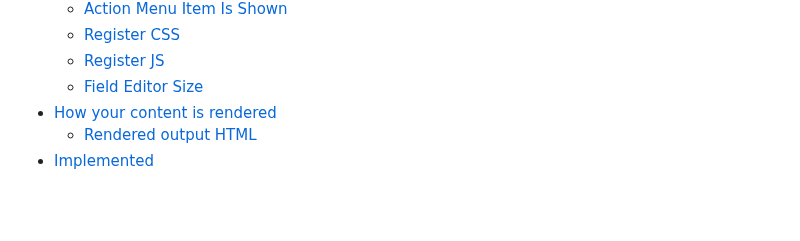
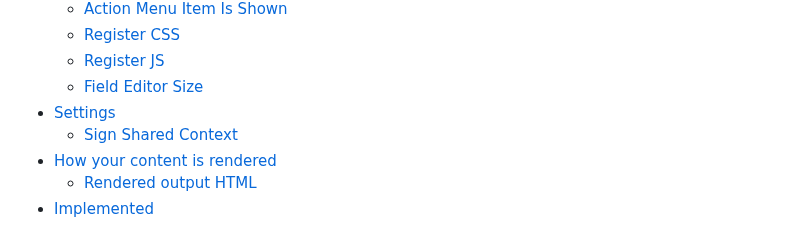
Before and after one commit to Nigel2392/wagtail_fedit, a Markdown page: README.md, the part around the change. Rendered like a GitHub page; blank space fills up the shorter version.

Commit message:
Add TOC links for settings

```diff
--- a/README.md
+++ b/README.md
@@ -26,6 +26,8 @@ Wagtail FEdit is a library to allow your Wagtail pages and content-blocks to be
   - [Register CSS](#wagtail_feditregister_css)
   - [Register JS](#wagtail_feditregister_js)
   - [Field Editor Size](#wagtail_feditfield_editor_size)
+- [Settings](#settings)
+  - [Sign Shared Context](#wagtail_fedit_sign_shared_context)
 - [How your content is rendered](#how-your-content-is-rendered)
   - [Rendered output HTML](#rendered-editable-output-html)
 - [Implemented](#implemented)
```
